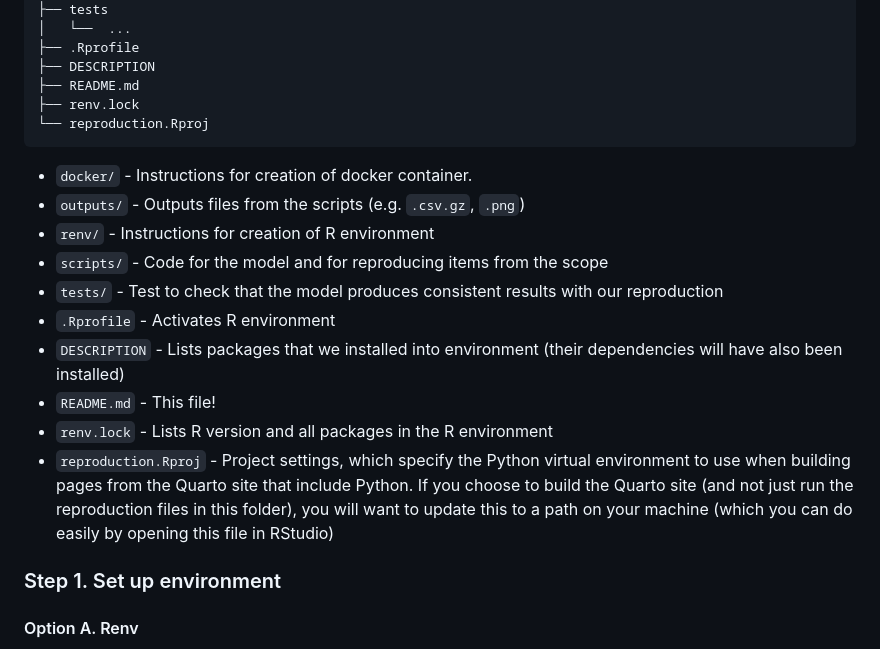
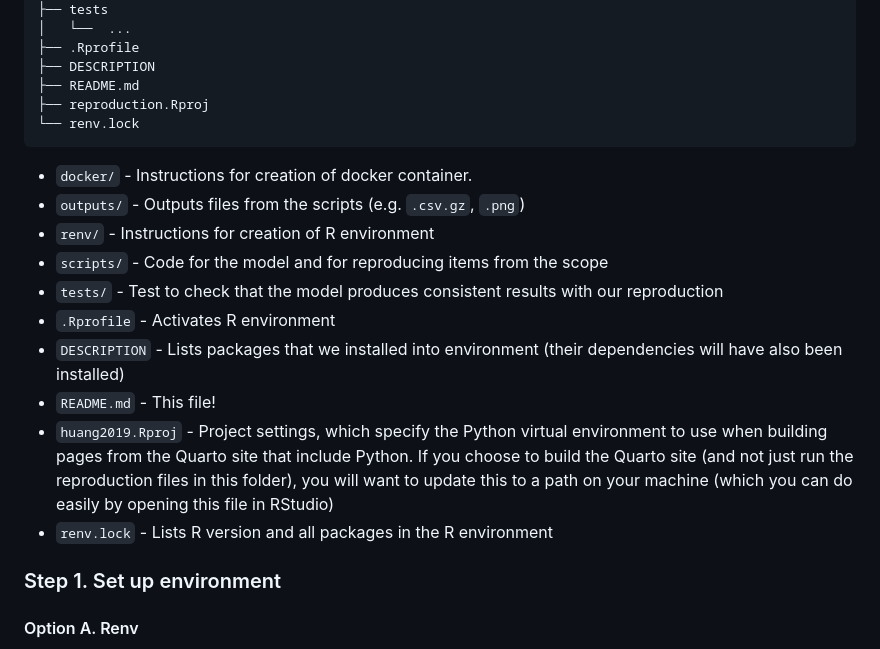
Before and after one commit to pythonhealthdatascience/stars-reproduce-huang-2019, a Markdown page: reproduction/README.md, the part around the change. Drawn GitHub-style.

Commit message:
docs(readme): corrected .proj name in reproduction readme

````diff
--- a/reproduction/README.md
+++ b/reproduction/README.md
@@ -36,8 +36,8 @@ In this assessment, we attempted to reproduce 8 items: 5 figures and 3 in-text r
 ├── .Rprofile
 ├── DESCRIPTION
 ├── README.md
-├── renv.lock
-└── reproduction.Rproj
+├── reproduction.Rproj
+└── renv.lock
 ```
 
 * `docker/` - Instructions for creation of docker container.
@@ -48,8 +48,8 @@ In this assessment, we attempted to reproduce 8 items: 5 figures and 3 in-text r
 * `.Rprofile` - Activates R environment
 * `DESCRIPTION` - Lists packages that we installed into environment (their dependencies will have also been installed)
 * `README.md` - This file!
+* `huang2019.Rproj` - Project settings, which specify the Python virtual environment to use when building pages from the Quarto site that include Python. If you choose to build the Quarto site (and not just run the reproduction files in this folder), you will want to update this to a path on your machine (which you can do easily by opening this file in RStudio)
 * `renv.lock` - Lists R version and all packages in the R environment
-* `reproduction.Rproj` - Project settings, which specify the Python virtual environment to use when building pages from the Quarto site that include Python. If you choose to build the Quarto site (and not just run the reproduction files in this folder), you will want to update this to a path on your machine (which you can do easily by opening this file in RStudio)
 
 ### Step 1. Set up environment
 
````
